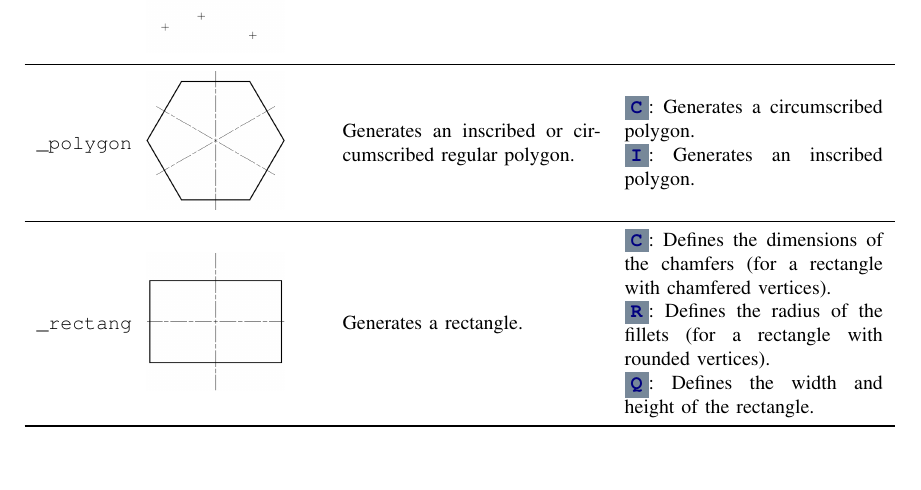
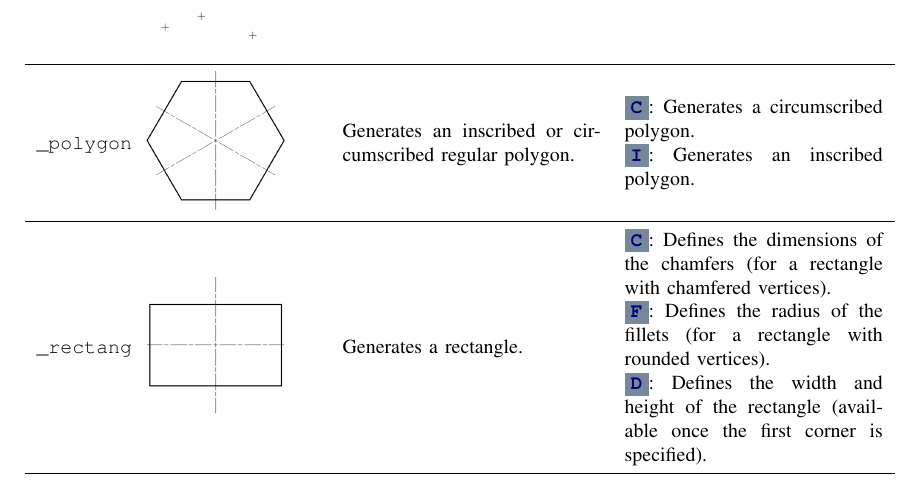
Before and after one commit to bianconif/acad_cheat_sheet, a LaTeX paper (en/acad_cheat_sheet.tex): part of page 3 of 12, cut so that both start at the same text, the shorter picture padded with empty space. Compiled offline with pdfLaTeX.

Commit message:
Minor fix on EN version; paremeters of _rectang

```diff
--- a/en/acad_cheat_sheet.tex
+++ b/en/acad_cheat_sheet.tex
@@ -129,9 +129,9 @@ Local & \multicolumn{1}{c}{@$x$,$y$} & \multicolumn{1}{c}{@$\rho<\theta$} \\
 \texttt{\_rectang} & \includegraphics[width = 0.8\linewidth, keepaspectratio]{../images/jpg/_rectang.jpg} & Generates a rectangle. &
 \param{C}: Defines the dimensions of the chamfers (for a rectangle with chamfered vertices).
 
-\param{R}: Defines the radius of the fillets (for a rectangle with rounded vertices).
+\param{F}: Defines the radius of the fillets (for a rectangle with rounded vertices).
 
-\param{Q}: Defines the width and height of the rectangle.
+\param{D}: Defines the width and height of the rectangle (available once the first corner is specified).
 
 \\
 \bottomrule
```
Also changed, not shown: en/acad_cheat_sheet.pdf.
